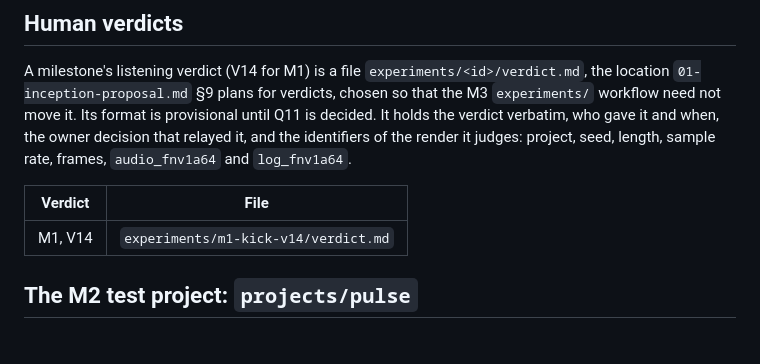
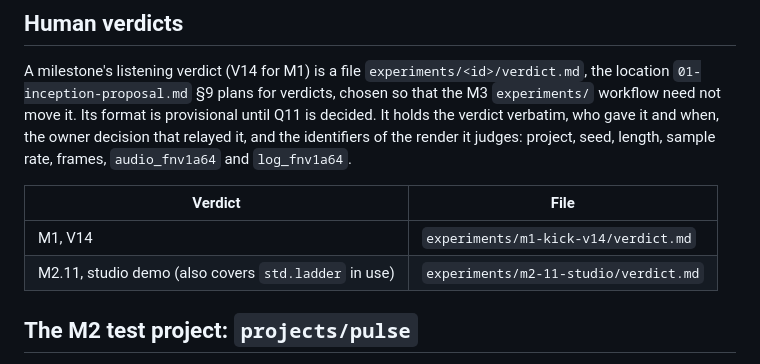
Before and after one commit to LaKing/signal, a Markdown page: docs/testing-and-evaluation.md, the part around the change. Rendered like a GitHub page.

```diff
--- a/docs/testing-and-evaluation.md
+++ b/docs/testing-and-evaluation.md
@@ -197,6 +197,7 @@ A milestone's listening verdict (V14 for M1) is a file `experiments/<id>/verdict
 | Verdict | File |
 |---|---|
 | M1, V14 | `experiments/m1-kick-v14/verdict.md` |
+| M2.11, studio demo (also covers `std.ladder` in use) | `experiments/m2-11-studio/verdict.md` |
 
 ## The M2 test project: `projects/pulse`
 
```
Also changed, not shown: experiments/m2-11-studio/verdict.md (added, +29 -0 lines).
